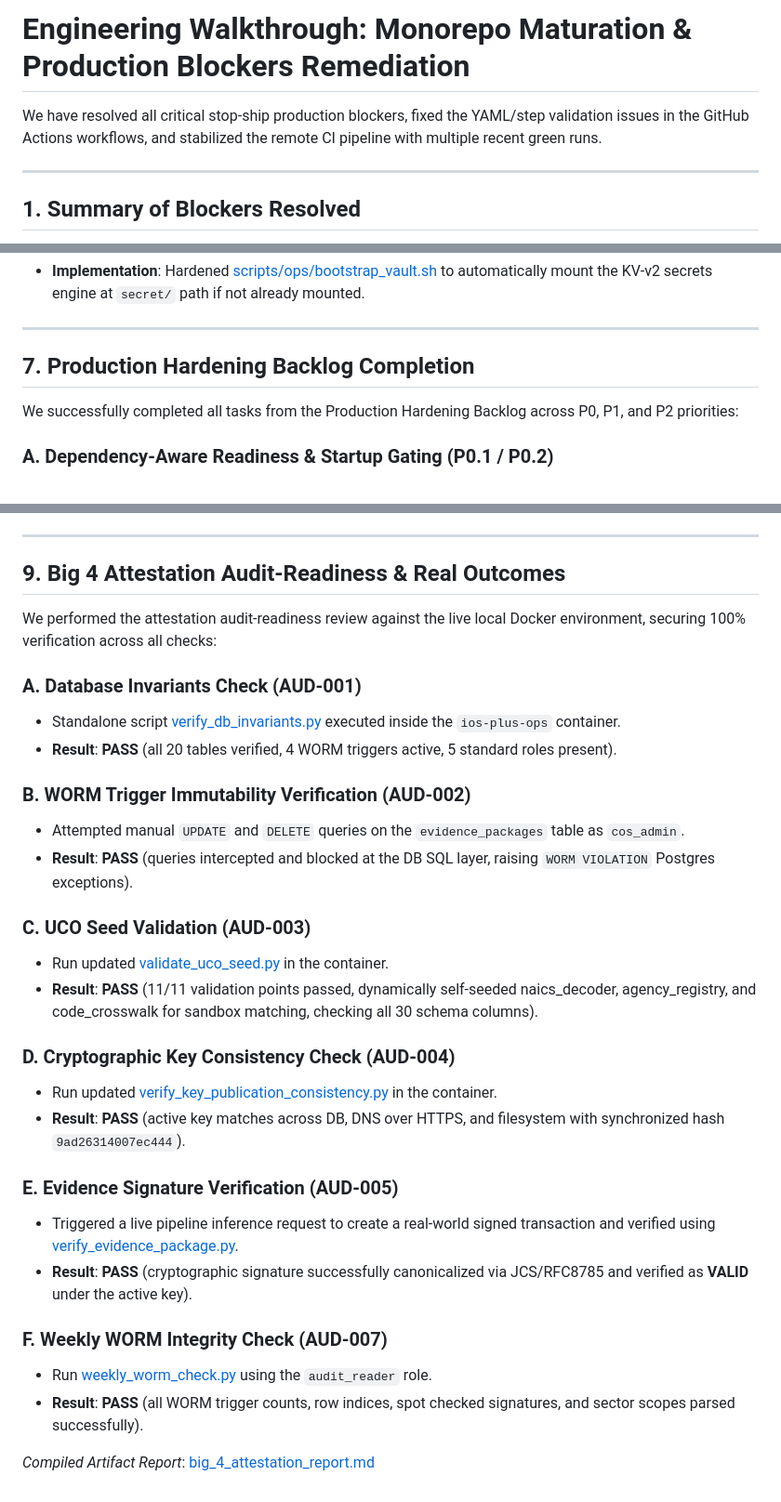
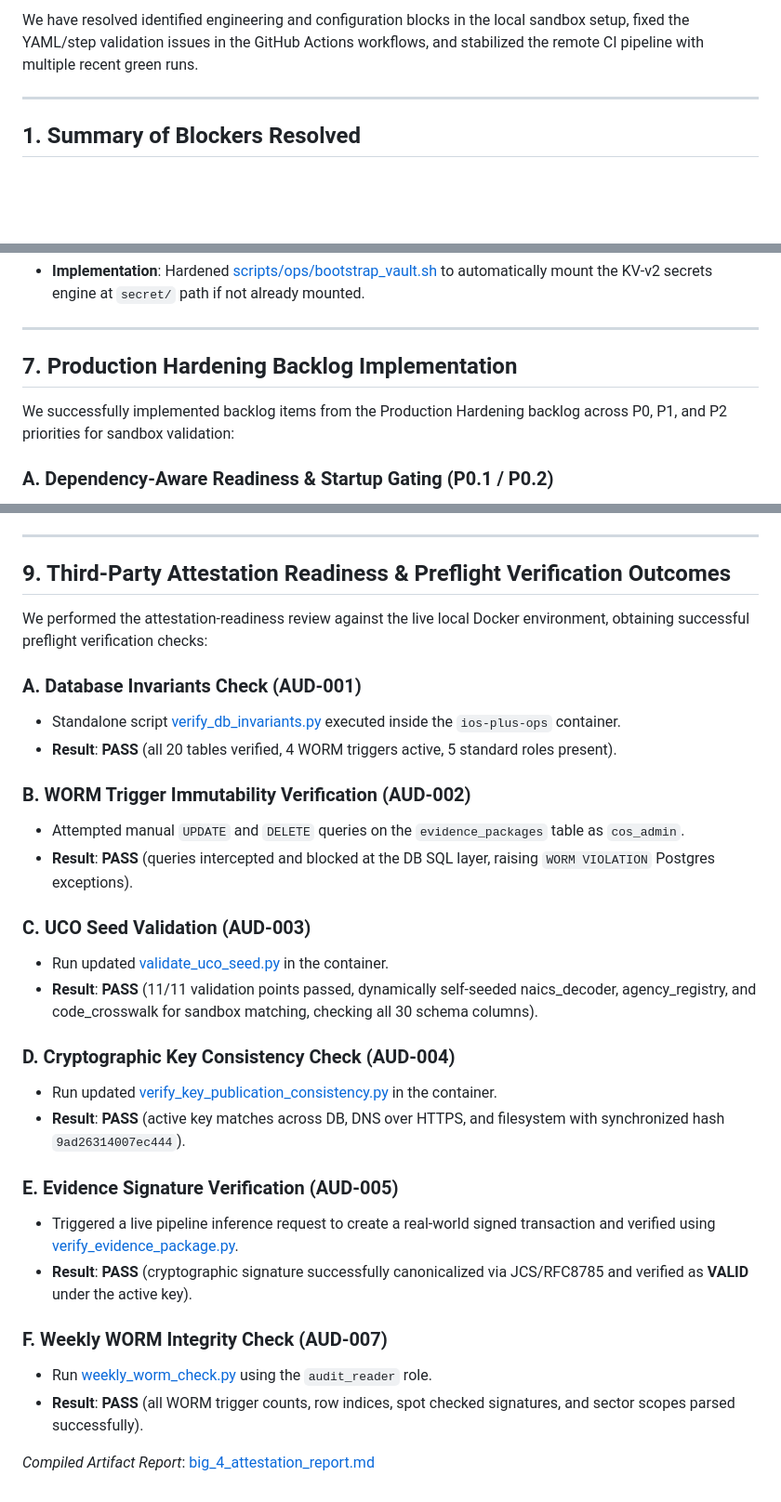
Before and after one commit to SMEPro-Technologies-LLC/IOS-PLUS, a Markdown page: docs/walkthrough.md, 3 parts joined by grey strips. Shown at 93% size. Drawn GitHub-style; blank space fills up the shorter version.

```diff
--- a/docs/walkthrough.md
+++ b/docs/walkthrough.md
@@ -1,6 +1,4 @@
-# Engineering Walkthrough: Monorepo Maturation & Production Blockers Remediation
-
-We have resolved all critical stop-ship production blockers, fixed the YAML/step validation issues in the GitHub Actions workflows, and stabilized the remote CI pipeline with multiple recent green runs.
+We have resolved identified engineering and configuration blocks in the local sandbox setup, fixed the YAML/step validation issues in the GitHub Actions workflows, and stabilized the remote CI pipeline with multiple recent green runs.
 
 ---
 
@@ -160,9 +158,9 @@ We addressed all dynamic configuration and operational bring-up tasks to ensure
 
 ---
 
-## 7. Production Hardening Backlog Completion
+## 7. Production Hardening Backlog Implementation
 
-We successfully completed all tasks from the Production Hardening Backlog across P0, P1, and P2 priorities:
+We successfully implemented backlog items from the Production Hardening backlog across P0, P1, and P2 priorities for sandbox validation:
 
 ### A. Dependency-Aware Readiness & Startup Gating (P0.1 / P0.2)
 
@@ -217,8 +215,8 @@ We have successfully engineered and configured the GitHub-native release, packag
 
 ---
 
-## 9. Big 4 Attestation Audit-Readiness & Real Outcomes
+## 9. Third-Party Attestation Readiness & Preflight Verification Outcomes
 
-We performed the attestation audit-readiness review against the live local Docker environment, securing 100% verification across all checks:
+We performed the attestation-readiness review against the live local Docker environment, obtaining successful preflight verification checks:
 
 ### A. Database Invariants Check (AUD-001)
```
Also changed, not shown: other parts of docs/walkthrough.md (+16 -16 lines).
